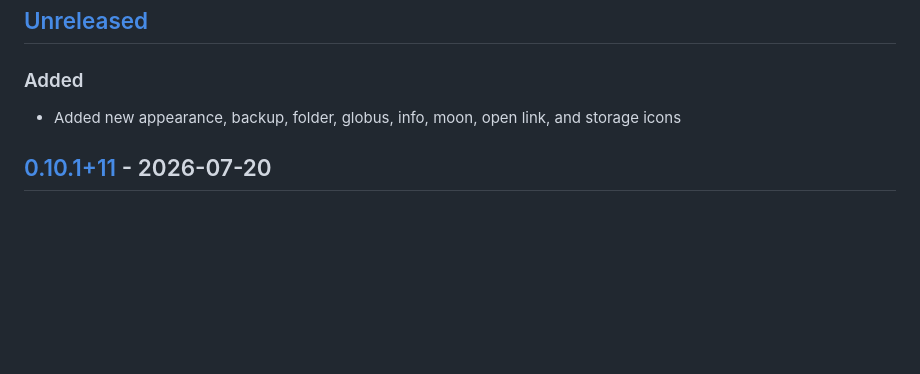
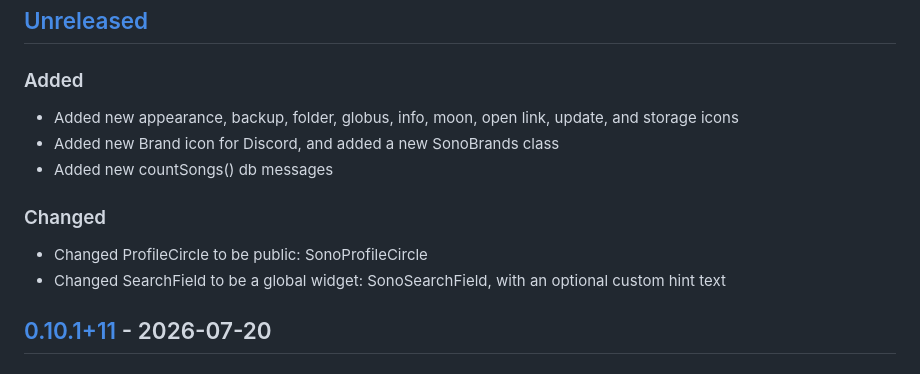
Before and after one commit to appsono/sono-new, a Markdown page: CHANGELOG.md, the part around the change. GitHub-like rendering; blank space fills up the shorter version.

Commit message:
chore: document new unreleased changes

```diff
--- a/CHANGELOG.md
+++ b/CHANGELOG.md
@@ -9,7 +9,14 @@ and this project adheres to [Semantic Versioning](https://semver.org/spec/v2.0.0
 
 ### Added
 
-- Added new appearance, backup, folder, globus, info, moon, open link, and storage icons
+- Added new appearance, backup, folder, globus, info, moon, open link, update, and storage icons
+- Added new Brand icon for Discord, and added a new SonoBrands class
+- Added new countSongs() db messages
+
+### Changed
+
+- Changed ProfileCircle to be public: SonoProfileCircle
+- Changed SearchField to be a global widget: SonoSearchField, with an optional custom hint text
 
 ## [0.10.1+11] - 2026-07-20
 
```
